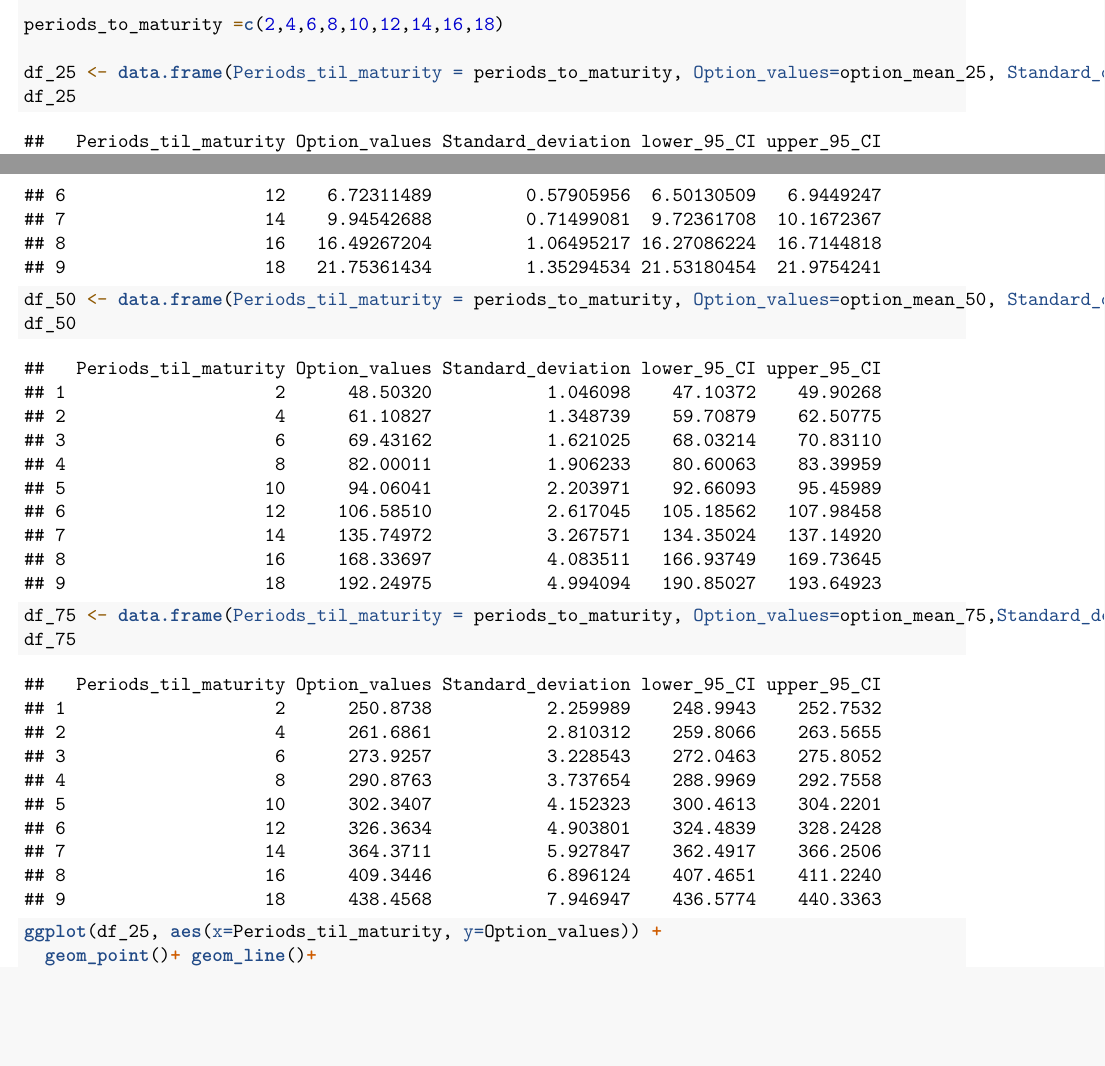
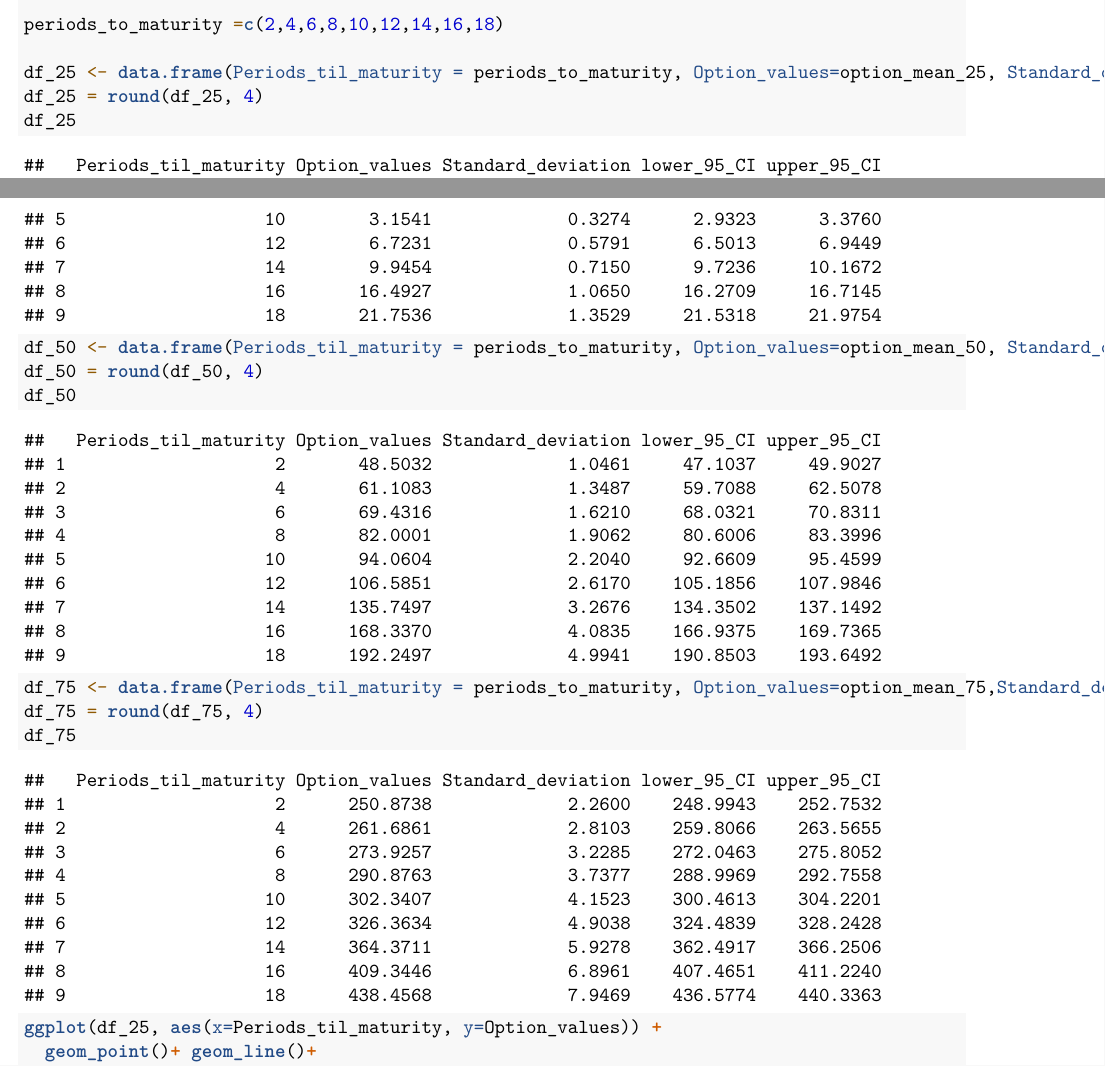
Before and after one commit to stat400-csu/project-6, an R Markdown document (project research.Rmd): two parts of pages 4 and 5 of 11, joined at a grey line, cut so that both start at the same text, the shorter picture padded with empty space. Rendered offline with R 4.5, knitr and Pandoc, then LaTeX, with nearby package versions.

Commit message:
Update project research.Rmd

```diff
--- a/project research.Rmd
+++ b/project research.Rmd
@@ -212,12 +212,15 @@ for (l in 1:9){
 periods_to_maturity =c(2,4,6,8,10,12,14,16,18)
 
 df_25 <- data.frame(Periods_til_maturity = periods_to_maturity, Option_values=option_mean_25, Standard_deviation=option_sd_25, lower_95_CI = option_mean_25 - 2*sd(option_mean_25)/sqrt(trials), upper_95_CI = option_mean_25 + 2*sd(option_mean_25)/sqrt(trials))
+df_25 = round(df_25, 4)
 df_25
 
 df_50 <- data.frame(Periods_til_maturity = periods_to_maturity, Option_values=option_mean_50, Standard_deviation=option_sd_50, lower_95_CI = option_mean_50 - 2*sd(option_mean_50)/sqrt(trials), upper_95_CI = option_mean_50 + 2*sd(option_mean_50)/sqrt(trials))
+df_50 = round(df_50, 4)
 df_50
 
 df_75 <- data.frame(Periods_til_maturity = periods_to_maturity, Option_values=option_mean_75,Standard_deviation=option_sd_75, lower_95_CI = option_mean_75 - 2*sd(option_mean_75)/sqrt(trials), upper_95_CI = option_mean_75 + 2*sd(option_mean_75)/sqrt(trials))
+df_75 = round(df_75, 4)
 df_75
 
 ggplot(df_25, aes(x=Periods_til_maturity, y=Option_values)) +
```
